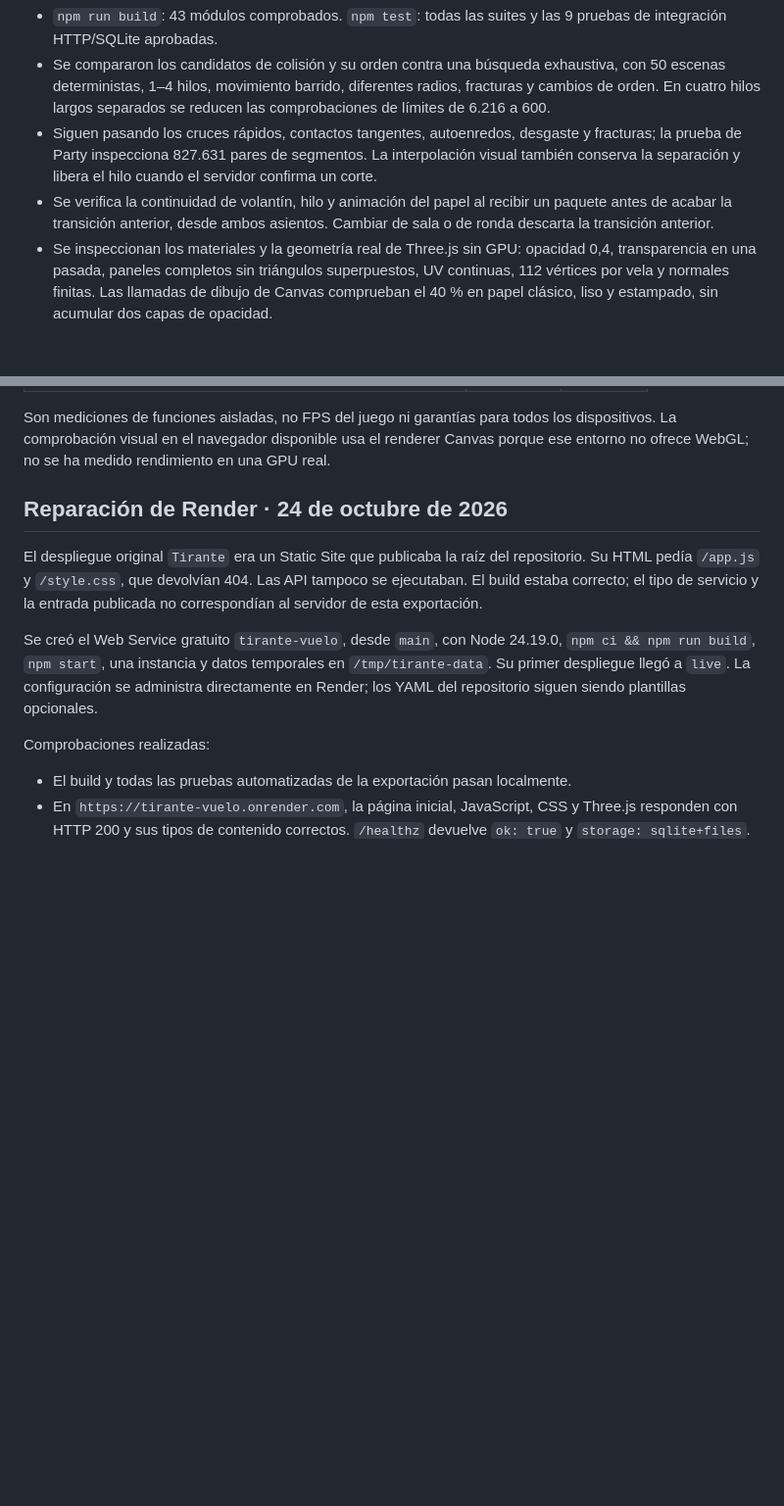
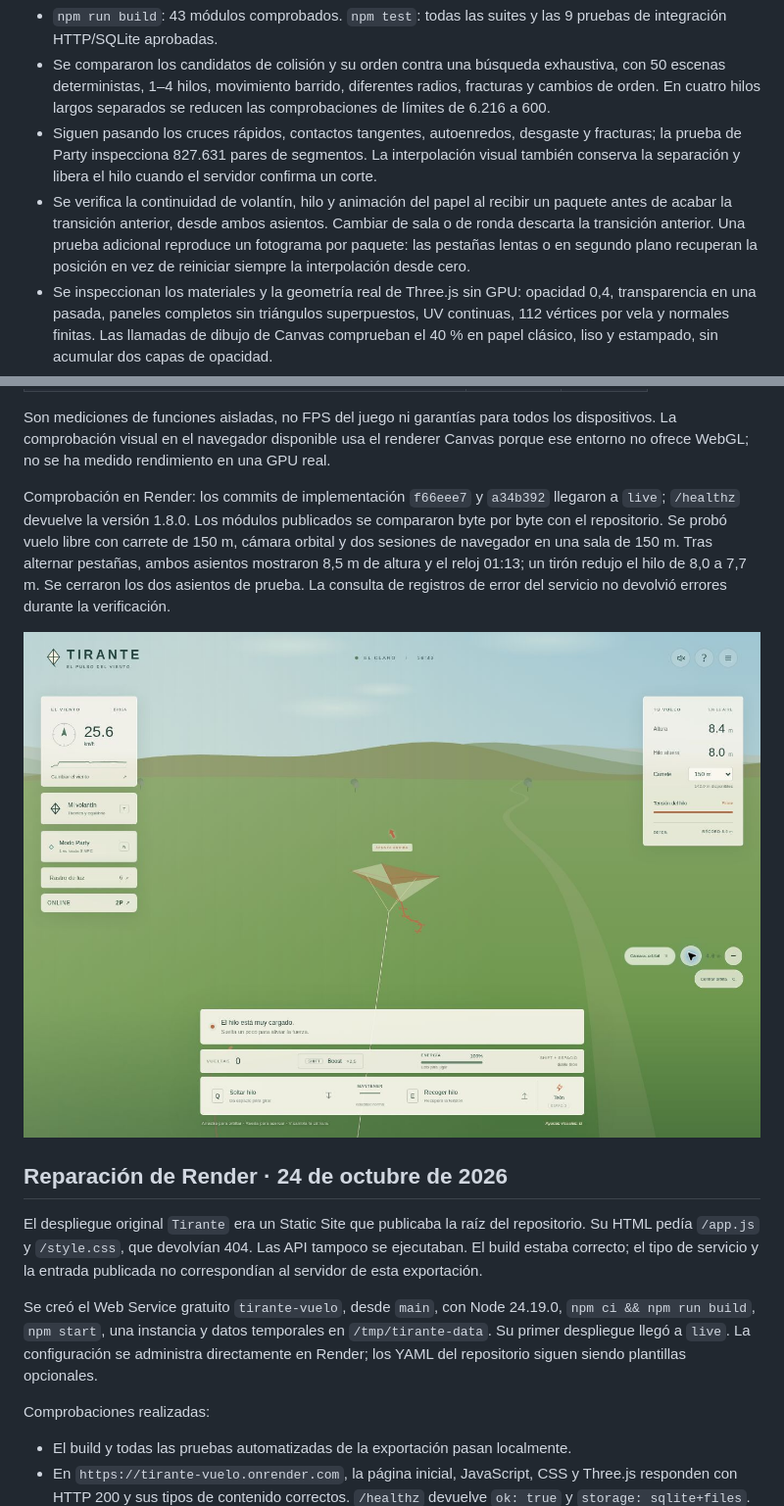
Before and after one commit to dbastias37/Tirante, a Markdown page: docs/VALIDACION.md, 2 parts joined by grey strips. Shown: that part at 98% size. Rendered like a GitHub page; pictures changed too: docs/tirante-1-8-vuelo.jpg (added); blank space fills up the shorter version.

Commit message:
Document version 1.8.0 live validation and visual proof

```diff
--- a/docs/VALIDACION.md
+++ b/docs/VALIDACION.md
@@ -7,7 +7,7 @@ Validación local con Node.js 24.19.0:
 - `npm run build`: 43 módulos comprobados. `npm test`: todas las suites y las 9 pruebas de integración HTTP/SQLite aprobadas.
 - Se compararon los candidatos de colisión y su orden contra una búsqueda exhaustiva, con 50 escenas deterministas, 1–4 hilos, movimiento barrido, diferentes radios, fracturas y cambios de orden. En cuatro hilos largos separados se reducen las comprobaciones de límites de 6.216 a 600.
 - Siguen pasando los cruces rápidos, contactos tangentes, autoenredos, desgaste y fracturas; la prueba de Party inspecciona 827.631 pares de segmentos. La interpolación visual también conserva la separación y libera el hilo cuando el servidor confirma un corte.
-- Se verifica la continuidad de volantín, hilo y animación del papel al recibir un paquete antes de acabar la transición anterior, desde ambos asientos. Cambiar de sala o de ronda descarta la transición anterior.
+- Se verifica la continuidad de volantín, hilo y animación del papel al recibir un paquete antes de acabar la transición anterior, desde ambos asientos. Cambiar de sala o de ronda descarta la transición anterior. Una prueba adicional reproduce un fotograma por paquete: las pestañas lentas o en segundo plano recuperan la posición en vez de reiniciar siempre la interpolación desde cero.
 - Se inspeccionan los materiales y la geometría real de Three.js sin GPU: opacidad 0,4, transparencia en una pasada, paneles completos sin triángulos superpuestos, UV continuas, 112 vértices por vela y normales finitas. Las llamadas de dibujo de Canvas comprueban el 40 % en papel clásico, liso y estampado, sin acumular dos capas de opacidad.
 - El terreno mide 800 × 800 m, con 8.192 triángulos en vez de 20.000, y no contiene instancias de pasto ni flores. El radio de 150 m permanece plano; los árboles empiezan a 210 m, las montañas a 360 m y la niebla a 190 m. La distancia de cámara aumenta a 1.200 m.
 - Con la misma configuración de vuelo y soltando tras 8 segundos, la primera vuelta pasa de 2,1625 s a 2,0125 s. Las pruebas de vuelo estable, recuperación y picada siguen aprobadas. El recorrido original de contrarreloj se completa en 30,83 s con soltadas algo más cortas; sus puntos, radios y medallas no se alteraron.
@@ -20,6 +20,10 @@ Microcomparación local contra `d97f928` (mediana de cinco ejecuciones de 1.800
 | Comprobación del movimiento de cuatro hilos largos separados | 79,50 ms | 26,49 ms |
 
 Son mediciones de funciones aisladas, no FPS del juego ni garantías para todos los dispositivos. La comprobación visual en el navegador disponible usa el renderer Canvas porque ese entorno no ofrece WebGL; no se ha medido rendimiento en una GPU real.
+
+Comprobación en Render: los commits de implementación `f66eee7` y `a34b392` llegaron a `live`; `/healthz` devuelve la versión 1.8.0. Los módulos publicados se compararon byte por byte con el repositorio. Se probó vuelo libre con carrete de 150 m, cámara orbital y dos sesiones de navegador en una sala de 150 m. Tras alternar pestañas, ambos asientos mostraron 8,5 m de altura y el reloj 01:13; un tirón redujo el hilo de 8,0 a 7,7 m. Se cerraron los dos asientos de prueba. La consulta de registros de error del servicio no devolvió errores durante la verificación.
+
+![Vuelo libre con suelo verde, carrete de 150 m y papel translúcido](tirante-1-8-vuelo.jpg)
 
 ## Reparación de Render · 24 de octubre de 2026
 
```
